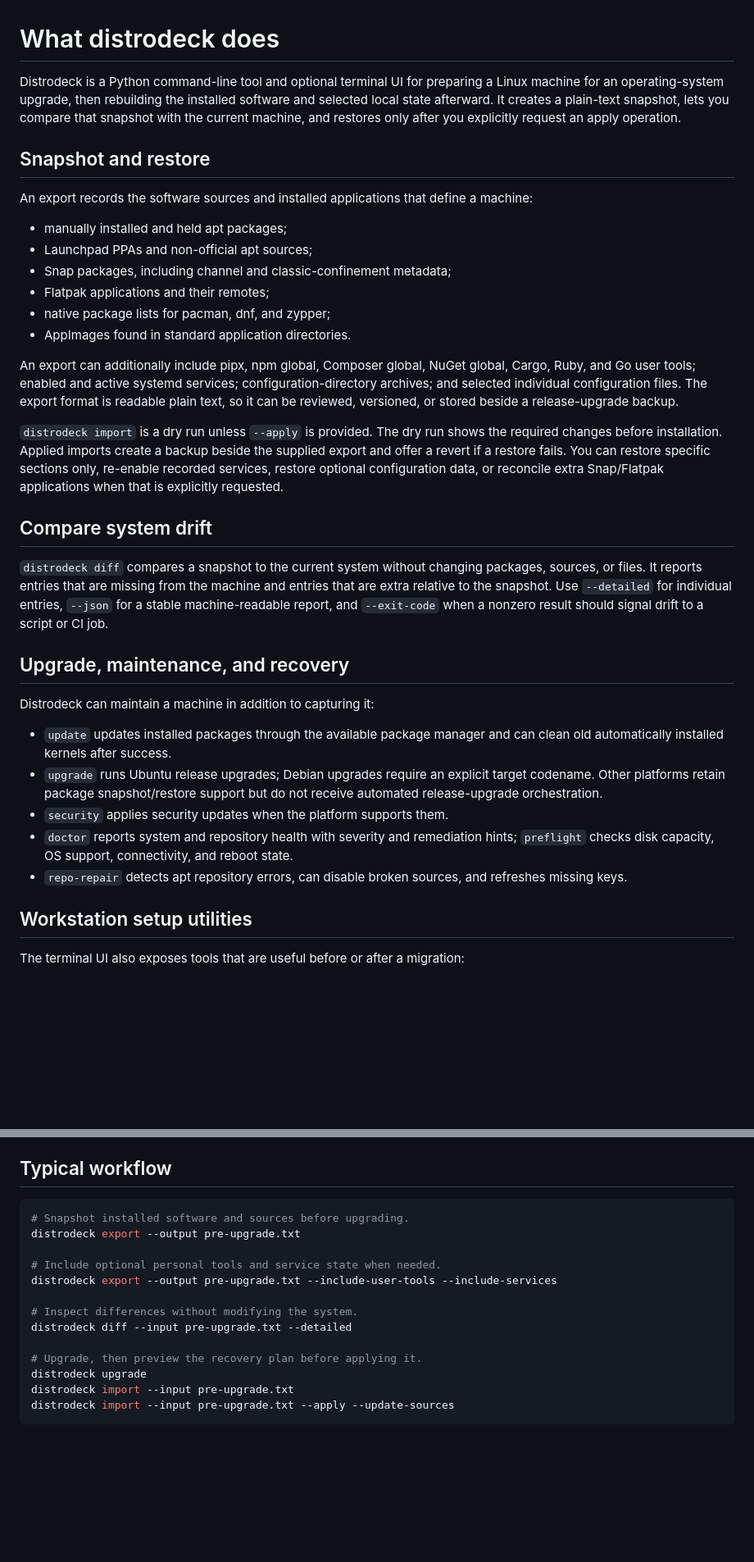
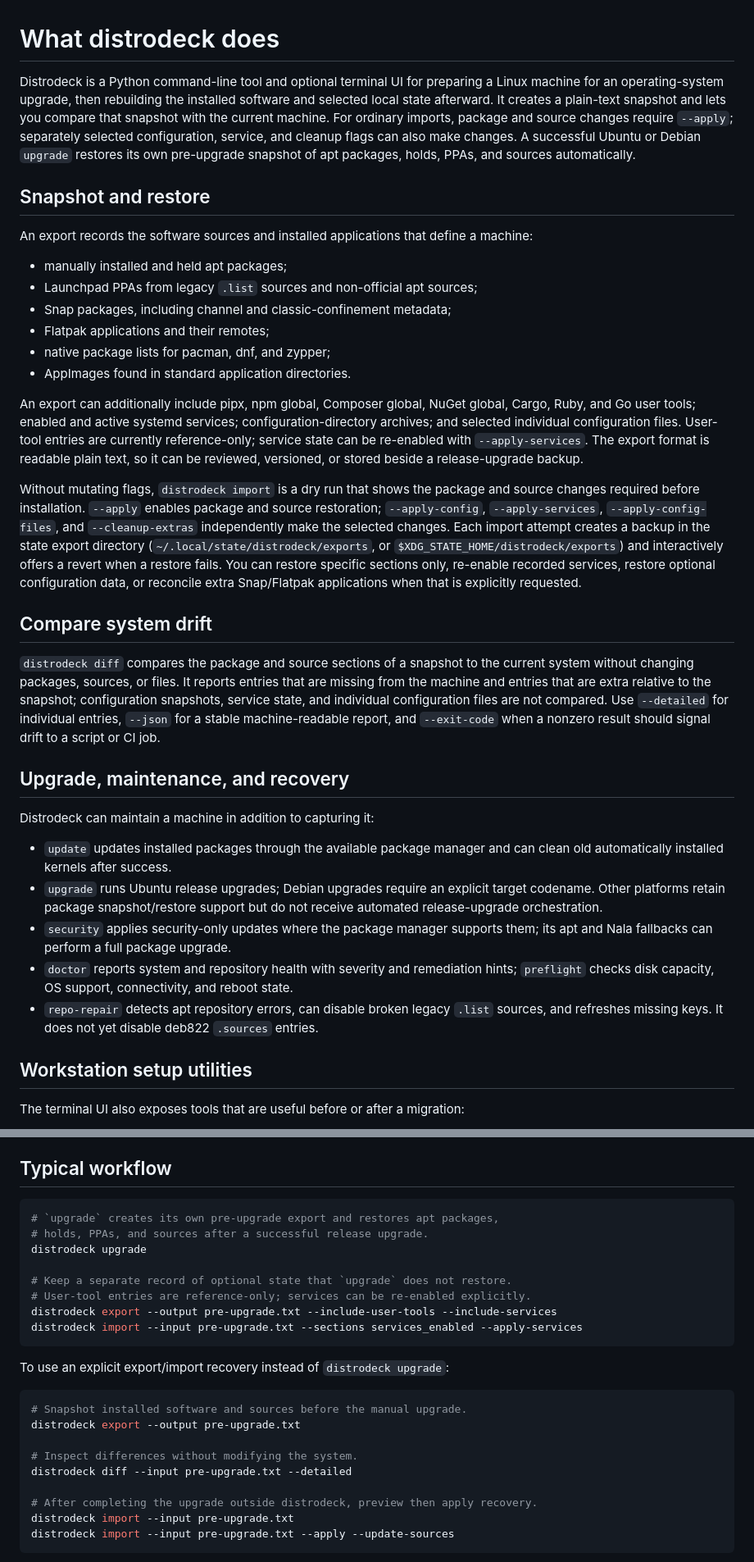
Before and after one commit to nikolareljin/distrodeck, a Markdown page: docs/OVERVIEW.md, 2 parts joined by grey strips. Shown at 82% size. Drawn GitHub-style; blank space fills up the shorter version.

Commit message:
docs: clarify overview behavior

````diff
--- a/docs/OVERVIEW.md
+++ b/docs/OVERVIEW.md
@@ -1,25 +1,25 @@
 # What distrodeck does
 
-Distrodeck is a Python command-line tool and optional terminal UI for preparing a Linux machine for an operating-system upgrade, then rebuilding the installed software and selected local state afterward. It creates a plain-text snapshot, lets you compare that snapshot with the current machine, and restores only after you explicitly request an apply operation.
+Distrodeck is a Python command-line tool and optional terminal UI for preparing a Linux machine for an operating-system upgrade, then rebuilding the installed software and selected local state afterward. It creates a plain-text snapshot and lets you compare that snapshot with the current machine. For ordinary imports, package and source changes require `--apply`; separately selected configuration, service, and cleanup flags can also make changes. A successful Ubuntu or Debian `upgrade` restores its own pre-upgrade snapshot of apt packages, holds, PPAs, and sources automatically.
 
 ## Snapshot and restore
 
 An export records the software sources and installed applications that define a machine:
 
 - manually installed and held apt packages;
-- Launchpad PPAs and non-official apt sources;
+- Launchpad PPAs from legacy `.list` sources and non-official apt sources;
 - Snap packages, including channel and classic-confinement metadata;
 - Flatpak applications and their remotes;
 - native package lists for pacman, dnf, and zypper;
 - AppImages found in standard application directories.
 
-An export can additionally include pipx, npm global, Composer global, NuGet global, Cargo, Ruby, and Go user tools; enabled and active systemd services; configuration-directory archives; and selected individual configuration files. The export format is readable plain text, so it can be reviewed, versioned, or stored beside a release-upgrade backup.
+An export can additionally include pipx, npm global, Composer global, NuGet global, Cargo, Ruby, and Go user tools; enabled and active systemd services; configuration-directory archives; and selected individual configuration files. User-tool entries are currently reference-only; service state can be re-enabled with `--apply-services`. The export format is readable plain text, so it can be reviewed, versioned, or stored beside a release-upgrade backup.
 
-`distrodeck import` is a dry run unless `--apply` is provided. The dry run shows the required changes before installation. Applied imports create a backup beside the supplied export and offer a revert if a restore fails. You can restore specific sections only, re-enable recorded services, restore optional configuration data, or reconcile extra Snap/Flatpak applications when that is explicitly requested.
+Without mutating flags, `distrodeck import` is a dry run that shows the package and source changes required before installation. `--apply` enables package and source restoration; `--apply-config`, `--apply-services`, `--apply-config-files`, and `--cleanup-extras` independently make the selected changes. Each import attempt creates a backup in the state export directory (`~/.local/state/distrodeck/exports`, or `$XDG_STATE_HOME/distrodeck/exports`) and interactively offers a revert when a restore fails. You can restore specific sections only, re-enable recorded services, restore optional configuration data, or reconcile extra Snap/Flatpak applications when that is explicitly requested.
 
 ## Compare system drift
 
-`distrodeck diff` compares a snapshot to the current system without changing packages, sources, or files. It reports entries that are missing from the machine and entries that are extra relative to the snapshot. Use `--detailed` for individual entries, `--json` for a stable machine-readable report, and `--exit-code` when a nonzero result should signal drift to a script or CI job.
+`distrodeck diff` compares the package and source sections of a snapshot to the current system without changing packages, sources, or files. It reports entries that are missing from the machine and entries that are extra relative to the snapshot; configuration snapshots, service state, and individual configuration files are not compared. Use `--detailed` for individual entries, `--json` for a stable machine-readable report, and `--exit-code` when a nonzero result should signal drift to a script or CI job.
 
 ## Upgrade, maintenance, and recovery
 
@@ -27,9 +27,9 @@ Distrodeck can maintain a machine in addition to capturing it:
 
 - `update` updates installed packages through the available package manager and can clean old automatically installed kernels after success.
 - `upgrade` runs Ubuntu release upgrades; Debian upgrades require an explicit target codename. Other platforms retain package snapshot/restore support but do not receive automated release-upgrade orchestration.
-- `security` applies security updates when the platform supports them.
+- `security` applies security-only updates where the package manager supports them; its apt and Nala fallbacks can perform a full package upgrade.
 - `doctor` reports system and repository health with severity and remediation hints; `preflight` checks disk capacity, OS support, connectivity, and reboot state.
-- `repo-repair` detects apt repository errors, can disable broken sources, and refreshes missing keys.
+- `repo-repair` detects apt repository errors, can disable broken legacy `.list` sources, and refreshes missing keys. It does not yet disable deb822 `.sources` entries.
 
 ## Workstation setup utilities
 
@@ -45,17 +45,26 @@ The terminal UI also exposes tools that are useful before or after a migration:
 ## Typical workflow
 
 ```bash
-# Snapshot installed software and sources before upgrading.
+# `upgrade` creates its own pre-upgrade export and restores apt packages,
+# holds, PPAs, and sources after a successful release upgrade.
+distrodeck upgrade
+
+# Keep a separate record of optional state that `upgrade` does not restore.
+# User-tool entries are reference-only; services can be re-enabled explicitly.
+distrodeck export --output pre-upgrade.txt --include-user-tools --include-services
+distrodeck import --input pre-upgrade.txt --sections services_enabled --apply-services
+```
+
+To use an explicit export/import recovery instead of `distrodeck upgrade`:
+
+```bash
+# Snapshot installed software and sources before the manual upgrade.
 distrodeck export --output pre-upgrade.txt
-
-# Include optional personal tools and service state when needed.
-distrodeck export --output pre-upgrade.txt --include-user-tools --include-services
 
 # Inspect differences without modifying the system.
 distrodeck diff --input pre-upgrade.txt --detailed
 
-# Upgrade, then preview the recovery plan before applying it.
-distrodeck upgrade
+# After completing the upgrade outside distrodeck, preview then apply recovery.
 distrodeck import --input pre-upgrade.txt
 distrodeck import --input pre-upgrade.txt --apply --update-sources
 ```
````
